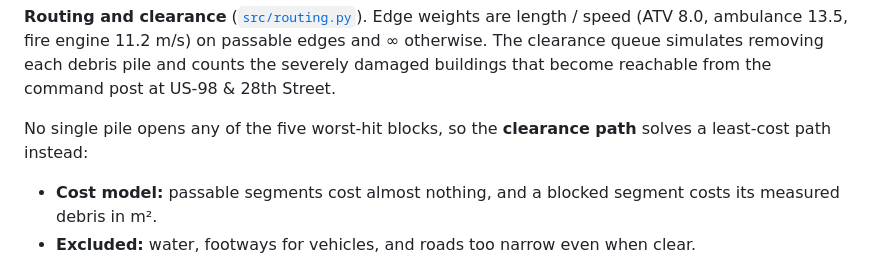
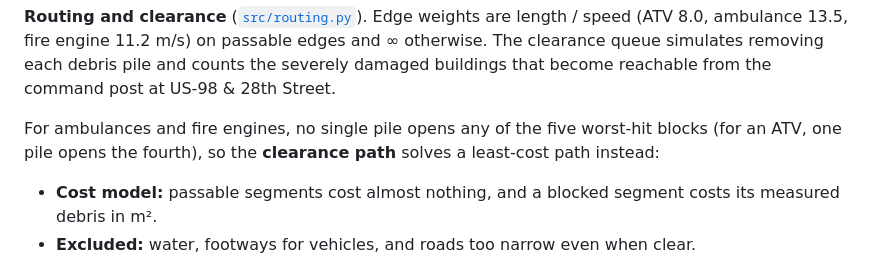
Before and after one commit to anbestephen/FirstLight, a Markdown page: README.md, the part around the change. Drawn GitHub-style.

Commit message:
docs: correct the single-pile claim for ATVs

```diff
--- a/README.md
+++ b/README.md
@@ -103,7 +103,7 @@ flowchart LR
 
 **Routing and clearance** ([`src/routing.py`](src/routing.py)). Edge weights are length / speed (ATV 8.0, ambulance 13.5, fire engine 11.2 m/s) on passable edges and ∞ otherwise. The clearance queue simulates removing each debris pile and counts the severely damaged buildings that become reachable from the command post at US‑98 & 28th Street.
 
-No single pile opens any of the five worst-hit blocks, so the **clearance path** solves a least-cost path instead:
+For ambulances and fire engines, no single pile opens any of the five worst-hit blocks (for an ATV, one pile opens the fourth), so the **clearance path** solves a least-cost path instead:
 - **Cost model:** passable segments cost almost nothing, and a blocked segment costs its measured debris in m².
 - **Excluded:** water, footways for vehicles, and roads too narrow even when clear.
 - **Unmeasured segments:** where SAM saw neither pavement nor debris, the segment is charged a fixed penalty and reported as unmeasured, never given an invented area.
```
